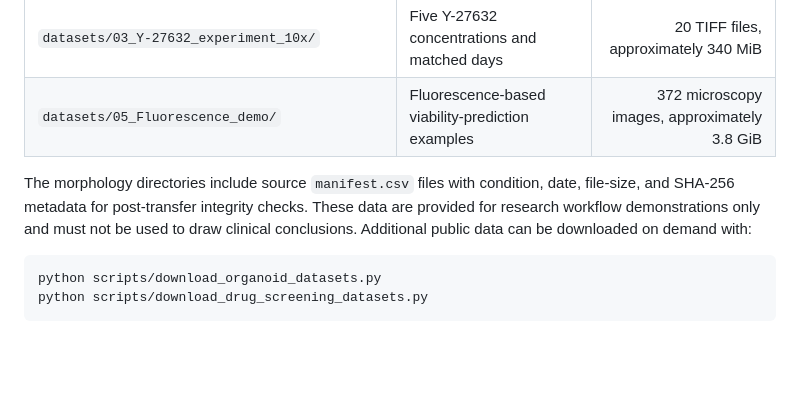
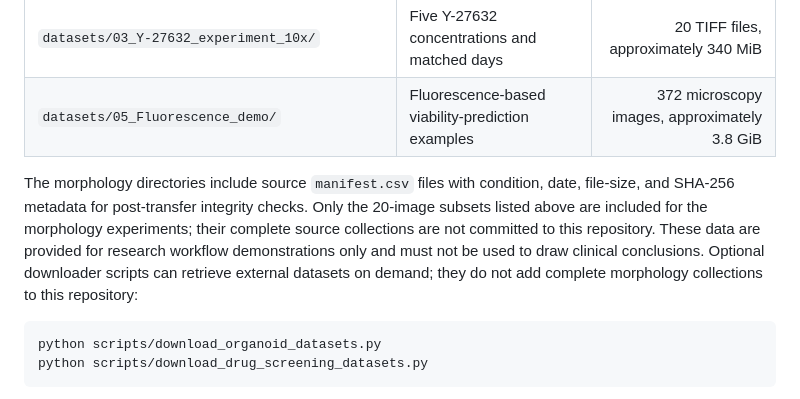
Before and after one commit to yhyh2270/OrganoidAgent, a Markdown page: README.md, the part around the change. Rendered like a GitHub page; blank space fills up the shorter version.

Commit message:
Clarify published dataset scopes

````diff
--- a/README.md
+++ b/README.md
@@ -302,7 +302,7 @@ The repository contains public demonstration data from four experimental dataset
 | `datasets/03_Y-27632_experiment_10x/` | Five Y-27632 concentrations and matched days | 20 TIFF files, approximately 340 MiB |
 | `datasets/05_Fluorescence_demo/` | Fluorescence-based viability-prediction examples | 372 microscopy images, approximately 3.8 GiB |
 
-The morphology directories include source `manifest.csv` files with condition, date, file-size, and SHA-256 metadata for post-transfer integrity checks. These data are provided for research workflow demonstrations only and must not be used to draw clinical conclusions. Additional public data can be downloaded on demand with:
+The morphology directories include source `manifest.csv` files with condition, date, file-size, and SHA-256 metadata for post-transfer integrity checks. Only the 20-image subsets listed above are included for the morphology experiments; their complete source collections are not committed to this repository. These data are provided for research workflow demonstrations only and must not be used to draw clinical conclusions. Optional downloader scripts can retrieve external datasets on demand; they do not add complete morphology collections to this repository:
 
 ```bash
 python scripts/download_organoid_datasets.py
````
